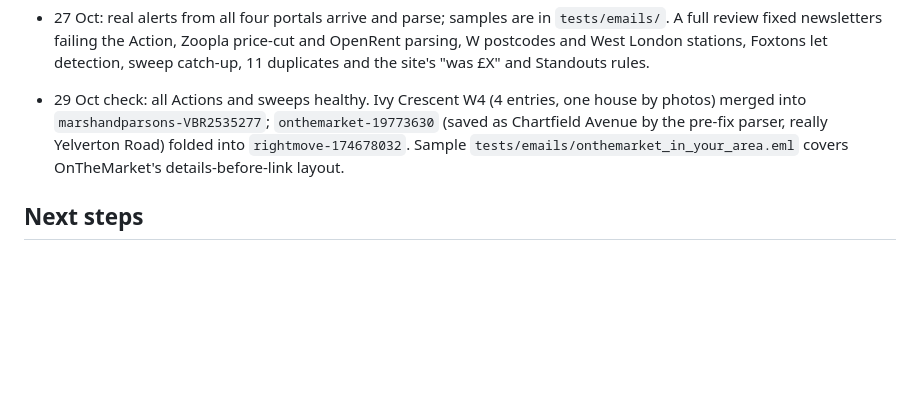
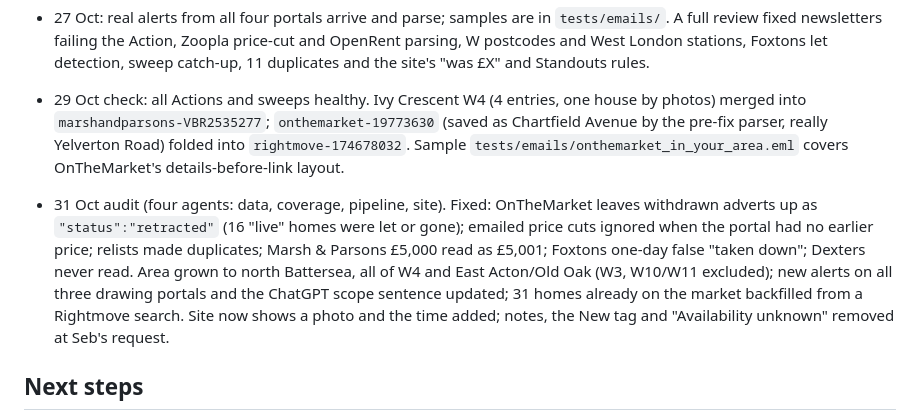
Before and after one commit to sebas-smith/four-guys-one-house, a Markdown page: CLAUDE.md, the part around the change. Drawn GitHub-style; blank space fills up the shorter version.

```diff
--- a/CLAUDE.md
+++ b/CLAUDE.md
@@ -36,6 +36,15 @@ Read README.md first: it explains the search, the data and every script and work
   really Yelverton Road) folded into `rightmove-174678032`. Sample `tests/emails/onthemarket_in_your_area.eml`
   covers OnTheMarket's details-before-link layout.
 
+- 31 Oct audit (four agents: data, coverage, pipeline, site). Fixed: OnTheMarket leaves withdrawn
+  adverts up as `"status":"retracted"` (16 "live" homes were let or gone); emailed price cuts ignored
+  when the portal had no earlier price; relists made duplicates; Marsh & Parsons £5,000 read as
+  £5,001; Foxtons one-day false "taken down"; Dexters never read. Area grown to north Battersea, all
+  of W4 and East Acton/Old Oak (W3, W10/W11 excluded); new alerts on all three drawing portals and the
+  ChatGPT scope sentence updated; 31 homes already on the market backfilled from a Rightmove search.
+  Site now shows a photo and the time added; notes, the New tag and "Availability unknown" removed
+  at Seb's request.
+
 ## Next steps
 
 1. Gmail delegation: Seb sends the other three housemates' Gmail addresses; Claude adds them in
```
Also changed, not shown: README.md (+3 -2 lines).
